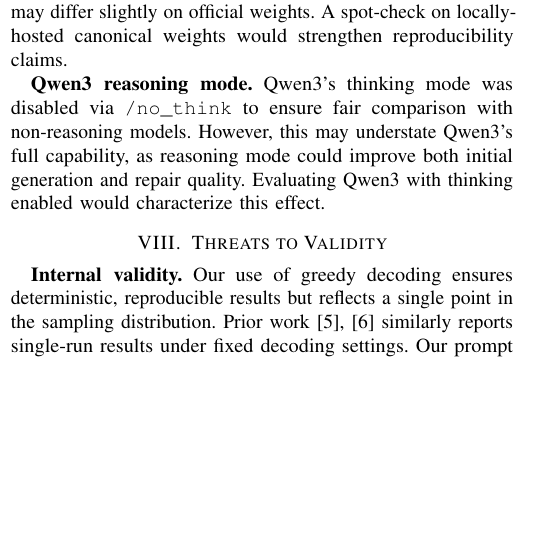
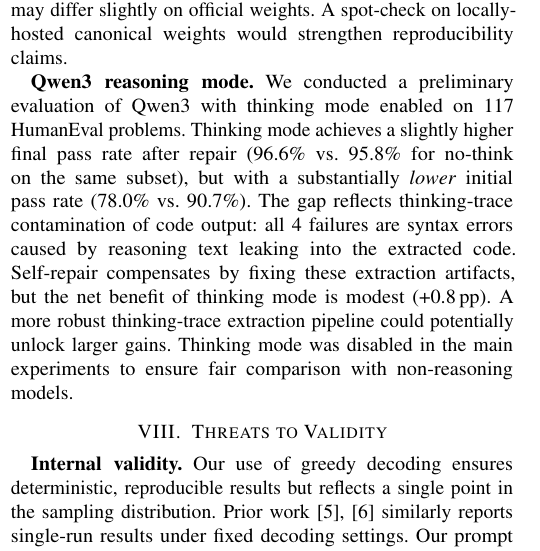
Before and after one commit to Johin2/iterative-code-repair, a LaTeX paper (paper/main.tex): part of one column of page 8 of 9, cut so that both start at the same text, the shorter picture padded with empty space. Compiled offline with pdfLaTeX.

Commit message:
Update Qwen3 thinking results (117/164) and paper Limitations section
Qwen3 thinking on 117 problems: Final=96.6% vs no-think=95.8% (+0.8pp).
But R0 drops from 90.7% to 78.0% due to thinking trace contamination.
All 4 failures are syntax errors from trace extraction, not model errors.

Paper Limitations section updated with empirical Qwen3 thinking findings
(replaces speculation with actual data).

```diff
--- a/paper/main.tex
+++ b/paper/main.tex
@@ -524,7 +524,7 @@
 All models were accessed via the Groq free-tier API, which may serve quantized or otherwise optimized model variants. We did not verify that the served weights exactly match the canonical model releases. Pass rates may differ slightly on official weights. A spot-check on locally-hosted canonical weights would strengthen reproducibility claims.
 
 \textbf{Qwen3 reasoning mode.}
-Qwen3's thinking mode was disabled via \texttt{/no\_think} to ensure fair comparison with non-reasoning models. However, this may understate Qwen3's full capability, as reasoning mode could improve both initial generation and repair quality. Evaluating Qwen3 with thinking enabled would characterize this effect.
+We conducted a preliminary evaluation of Qwen3 with thinking mode enabled on 117 HumanEval problems. Thinking mode achieves a slightly higher final pass rate after repair (96.6\% vs.\ 95.8\% for no-think on the same subset), but with a substantially \emph{lower} initial pass rate (78.0\% vs.\ 90.7\%). The gap reflects thinking-trace contamination of code output: all 4 failures are syntax errors caused by reasoning text leaking into the extracted code. Self-repair compensates by fixing these extraction artifacts, but the net benefit of thinking mode is modest (+0.8\,pp). A more robust thinking-trace extraction pipeline could potentially unlock larger gains. Thinking mode was disabled in the main experiments to ensure fair comparison with non-reasoning models.
 
 % ============================================================
 \section{Threats to Validity}
```
Also changed, not shown: 1 other file.
